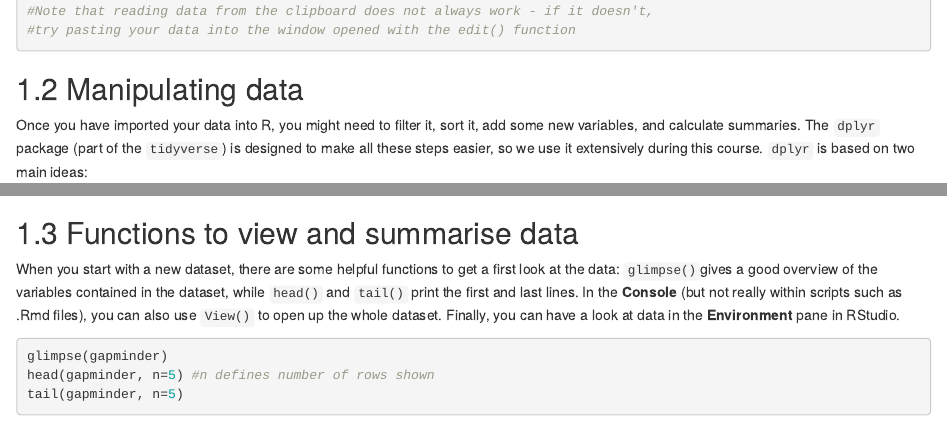
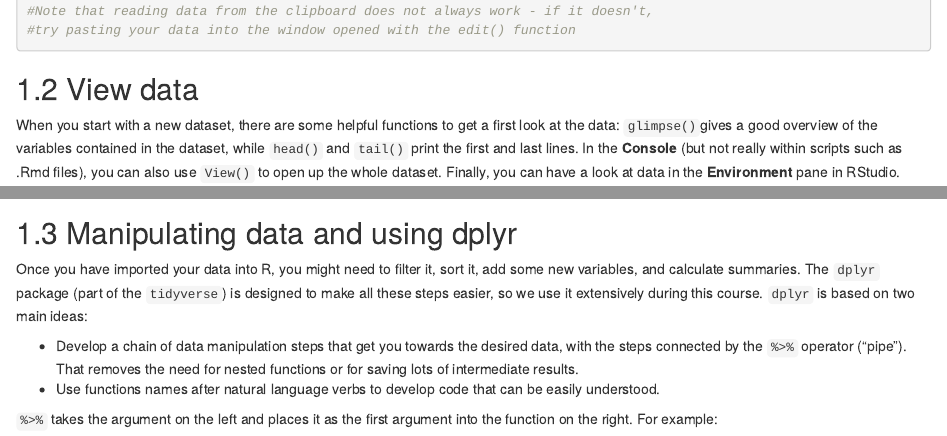
Before and after one commit to LukasWallrich/GoldCoreQuants-old, an R Markdown document (02-importing-and-describing-data.Rmd): the page in a window 1100 px wide, from 1040 px down, and a second part further down, joined at a grey line. Rendered offline with R 4.5, knitr and Pandoc, with nearby package versions; the code chunks are not run, so their results and figures are left out; drawn as R Markdown's standard HTML page in place of the format the file asks for.

Commit message:
Shift sections

````diff
--- a/02-importing-and-describing-data.Rmd
+++ b/02-importing-and-describing-data.Rmd
@@ -48,4 +48,6 @@ pasted <- read.table(file="clipboard", sep="\t", header = TRUE)
 
 ```
 
-## Manipulating data
+## View data
+
+When you start with a new dataset, there are some helpful functions to get a first look at the data: `glimpse()`gives a good overview of the variables contained in the dataset, while `head()` and `tail()` print the first and last lines. In the **Console** (but not really within scripts such as .Rmd files), you can also use `View()` to open up the whole dataset. Finally, you can have a look at data in the **Environment** pane in RStudio.
@@ -52,3 +62,4 @@ pasted <- read.table(file="clipboard", sep="\t", header = TRUE)
+## Manipulating data and using dplyr
 
 Once you have imported your data into R, you might need to filter it, sort it, add some new variables, and calculate summaries. The `dplyr` package (part of the `tidyverse`) is designed to make all these steps easier, so we use it extensively during this course. `dplyr` is based on two main ideas:
 
@@ -105,15 +116,7 @@ For an introduction to `dplyr`, you can watch this video:
 
 `r video_code("QtQE-b5iMUQ")`
 
-## Functions to view and summarise data
-
-When you start with a new dataset, there are some helpful functions to get a first look at the data: `glimpse()`gives a good overview of the variables contained in the dataset, while `head()` and `tail()` print the first and last lines. In the **Console** (but not really within scripts such as .Rmd files), you can also use `View()` to open up the whole dataset. Finally, you can have a look at data in the **Environment** pane in RStudio.
-
-```{r}
-glimpse(gapminder)
-head(gapminder, n=5) #n defines number of rows shown
-tail(gapminder, n=5)
-```
+## Summarise data (descriptive statistics)
 
 Next you might want to use summary functions - either in a dplyr `summarise()` function or on their own. For most of them, you can use the `na.rm = TRUE` argument to tell R to ignore missing values (only do that when you have reason to expect that missing values can safely be ignored).
 
````
Also changed, not shown: 02-importing-and-describing-data.Rmd (8 more changed lines).
